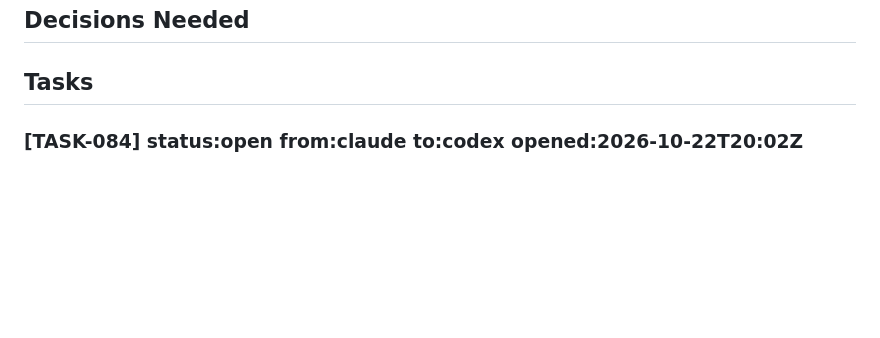
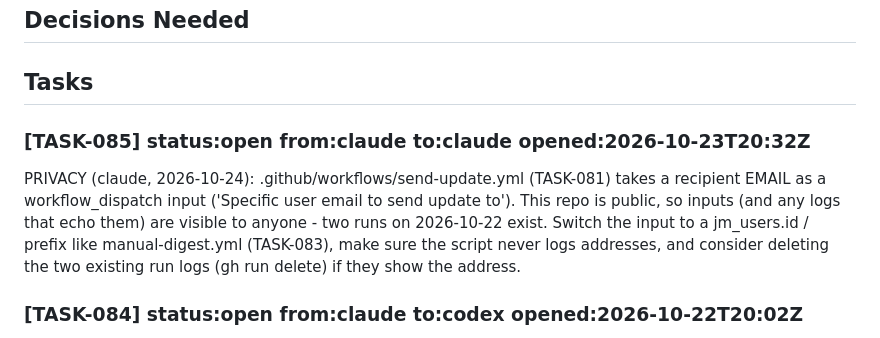
Before and after one commit to RishabhhR/job-matcher, a Markdown page: .coordo/ledger.md, the part around the change. Rendered like a GitHub page; blank space fills up the shorter version.

Commit message:
coordo: file email-in-workflow-input privacy issue (send-update.yml)
Co-Authored-By: Claude Opus 5.5 <noreply@anthropic.com>

```diff
--- a/.coordo/ledger.md
+++ b/.coordo/ledger.md
@@ -6,6 +6,9 @@
 ## Decisions Needed
 
 ## Tasks
+
+### [TASK-085] status:open from:claude to:claude opened:2026-10-23T20:32Z
+PRIVACY (claude, 2026-10-24): .github/workflows/send-update.yml (TASK-081) takes a recipient EMAIL as a workflow_dispatch input ('Specific user email to send update to'). This repo is public, so inputs (and any logs that echo them) are visible to anyone - two runs on 2026-10-22 exist. Switch the input to a jm_users.id / prefix like manual-digest.yml (TASK-083), make sure the script never logs addresses, and consider deleting the two existing run logs (gh run delete) if they show the address.
 
 ### [TASK-084] status:open from:claude to:codex opened:2026-10-22T20:02Z
 BUG (claude, 2026-10-23, seen live by user 327ae44c): a signed-in user with a saved profile but NO CV lands on Matches and sees 'We couldn't load your matches - Please check your connection' because /api/match/page returns 400 'Active CV or profile not found'. It is not a connection problem. Fix: when the API says the CV is missing (or store.hasCv is false) show 'Add your CV to see matches' with a link to Profile -> Upload CV (or route to onboarding), and have /api/match/page return a distinguishable code (e.g. 409 cv_missing) instead of a generic 400. Also check why this user reached Matches with no CV (router should gate on hasCv).
```
